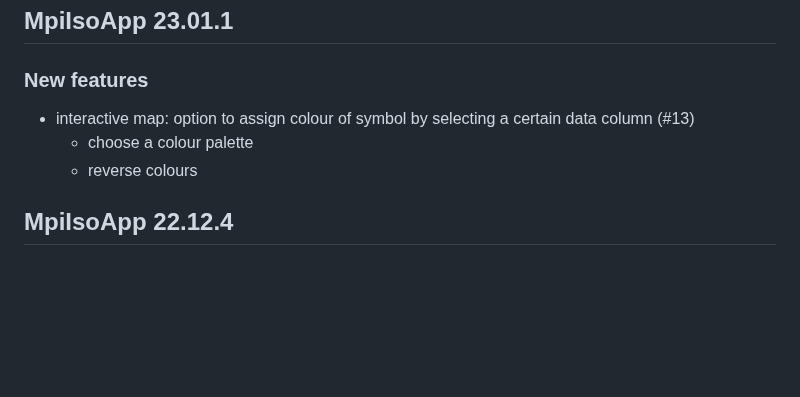
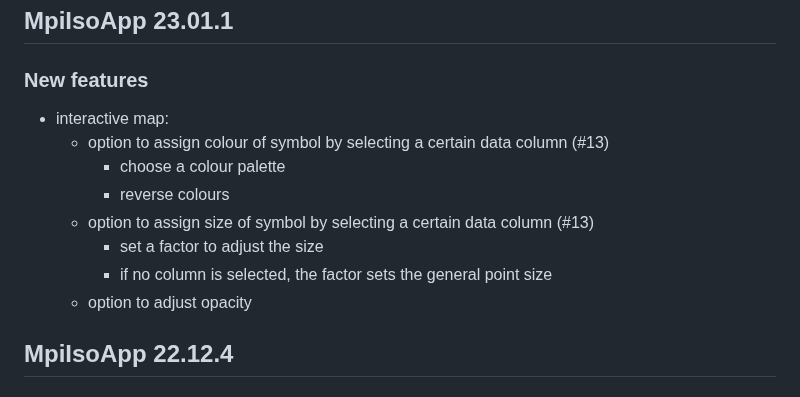
Before and after one commit to Pandora-IsoMemo/DSSM, a Markdown page: NEWS.md, the part around the change. Rendered like a GitHub page; blank space fills up the shorter version.

```diff
--- a/NEWS.md
+++ b/NEWS.md
@@ -3,9 +3,14 @@
 ## MpiIsoApp 23.01.1
 
 ### New features
-- interactive map: option to assign colour of symbol by selecting a certain data column (#13)
-  - choose a colour palette
-  - reverse colours
+- interactive map:
+  - option to assign colour of symbol by selecting a certain data column (#13)
+    - choose a colour palette
+    - reverse colours
+  - option to assign size of symbol by selecting a certain data column (#13)
+    - set a factor to adjust the size
+    - if no column is selected, the factor sets the general point size
+  - option to adjust opacity
 
 ## MpiIsoApp 22.12.4
 
```
